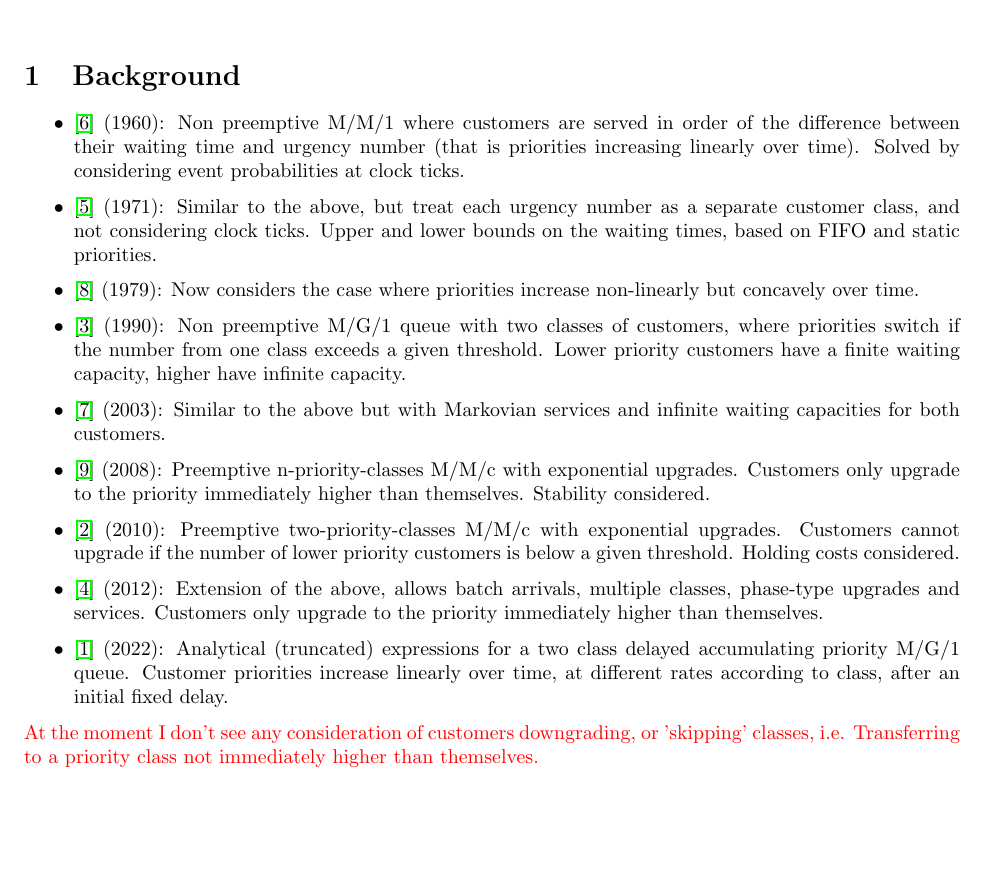
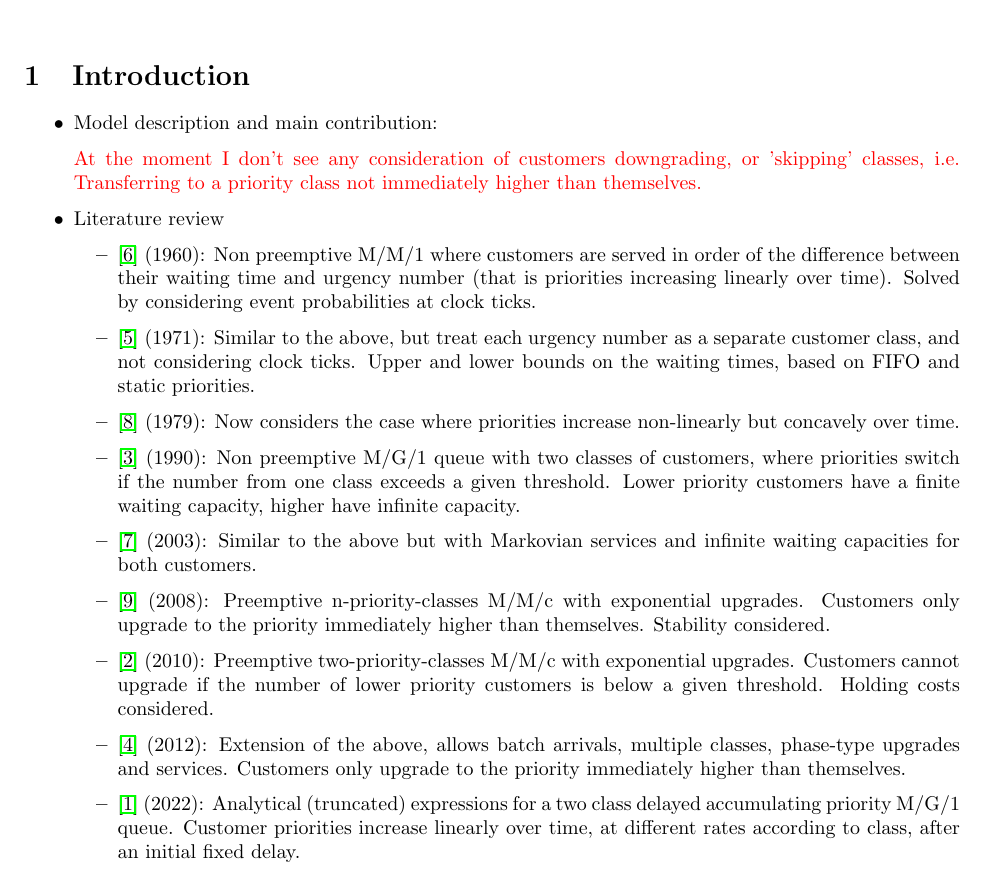
Before and after one commit to geraintpalmer/DynamicClasses, a LaTeX document (tex/main.tex): part of page 1 of 4, cut at the place of the change, the shorter picture padded with empty space. Compiled offline with pdfLaTeX.

Commit message:
Add minor draft structure.

```diff
--- a/tex/main.tex
+++ b/tex/main.tex
@@ -21,22 +21,55 @@
 \begin{document}
 \maketitle
 
-\section{Background}
+\section{Introduction}
+
 \begin{itemize}
-  \item \cite{jackson60} (1960): Non preemptive M/M/1 where customers are served in order of the difference between their waiting time and urgency number (that is priorities increasing linearly over time). Solved by considering event probabilities at clock ticks.
-  \item \cite{holtzman71} (1971): Similar to the above, but treat each urgency number as a separate customer class, and not considering clock ticks. Upper and lower bounds on the waiting times, based on FIFO and static priorities.
-  \item \cite{netterman79} (1979): Now considers the case where priorities increase non-linearly but concavely over time.
-  \item \cite{fratini90} (1990): Non preemptive M/G/1 queue with two classes of customers, where priorities switch if the number from one class exceeds a given threshold. Lower priority customers have a finite waiting capacity, higher have infinite capacity.
-  \item \cite{knessl03} (2003): Similar to the above but with Markovian services and infinite waiting capacities for both customers.
-  \item \cite{xie08} (2008): Preemptive n-priority-classes M/M/c with exponential upgrades. Customers only upgrade to the priority immediately higher than themselves. Stability considered.
-  \item \cite{down10} (2010): Preemptive two-priority-classes M/M/c with exponential upgrades. Customers cannot upgrade if the number of lower priority customers is below a given threshold. Holding costs considered.
-  \item \cite{he12} (2012): Extension of the above, allows batch arrivals, multiple classes, phase-type upgrades and services. Customers only upgrade to the priority immediately higher than themselves.
-  \item \cite{bilodeau22} (2022): Analytical (truncated) expressions for a two class delayed accumulating priority M/G/1 queue. Customer priorities increase linearly over time, at different rates according to class, after an initial fixed delay.
+    \item Model description and main contribution:
+
+        \textcolor{red}{At the moment I don't see any consideration of customers
+        downgrading, or 'skipping' classes, i.e. Transferring to a priority
+        class not immediately higher than themselves.}
+
+    \item Literature review
+        \begin{itemize}
+          \item \cite{jackson60} (1960): Non preemptive M/M/1 where customers
+              are served in order of the difference between their waiting time
+                and urgency number (that is priorities increasing linearly over
+                time). Solved by considering event probabilities at clock ticks.
+          \item \cite{holtzman71} (1971): Similar to the above, but treat each
+              urgency number as a separate customer class, and not considering
+                clock ticks. Upper and lower bounds on the waiting times, based
+                on FIFO and static priorities.
+          \item \cite{netterman79} (1979): Now considers the case where
+              priorities increase non-linearly but concavely over time.
+          \item \cite{fratini90} (1990): Non preemptive M/G/1 queue with two
+              classes of customers, where priorities switch if the number from
+                one class exceeds a given threshold. Lower priority customers
+                have a finite waiting capacity, higher have infinite capacity.
+          \item \cite{knessl03} (2003): Similar to the above but with Markovian
+              services and infinite waiting capacities for both customers.
+          \item \cite{xie08} (2008): Preemptive n-priority-classes M/M/c with
+              exponential upgrades. Customers only upgrade to the priority
+                immediately higher than themselves. Stability considered.
+          \item \cite{down10} (2010): Preemptive two-priority-classes M/M/c with
+              exponential upgrades. Customers cannot upgrade if the number of
+                lower priority customers is below a given threshold. Holding
+                costs considered.
+          \item \cite{he12} (2012): Extension of the above, allows batch
+              arrivals, multiple classes, phase-type upgrades and services.
+                Customers only upgrade to the priority immediately higher than
+                themselves.
+          \item \cite{bilodeau22} (2022): Analytical (truncated) expressions for
+              a two class delayed accumulating priority M/G/1 queue. Customer
+                priorities increase linearly over time, at different rates
+                according to class, after an initial fixed delay.
+        \end{itemize}
+
 \end{itemize}
 
-\textcolor{red}{At the moment I don't see any consideration of customers downgrading, or 'skipping' classes, i.e. Transferring to a priority class not immediately higher than themselves.}
 
 \section{The Model}
+
 Here we consider an $M/M/c$ queue with $K$ classes of customer.
 Order and label the customer classes $0, 1, 2, \dots, K-1$, with customer
 classes with lower labels having priority over customer classes of higher
```
Also changed, not shown: tex/main.tex (1 more changed lines).
